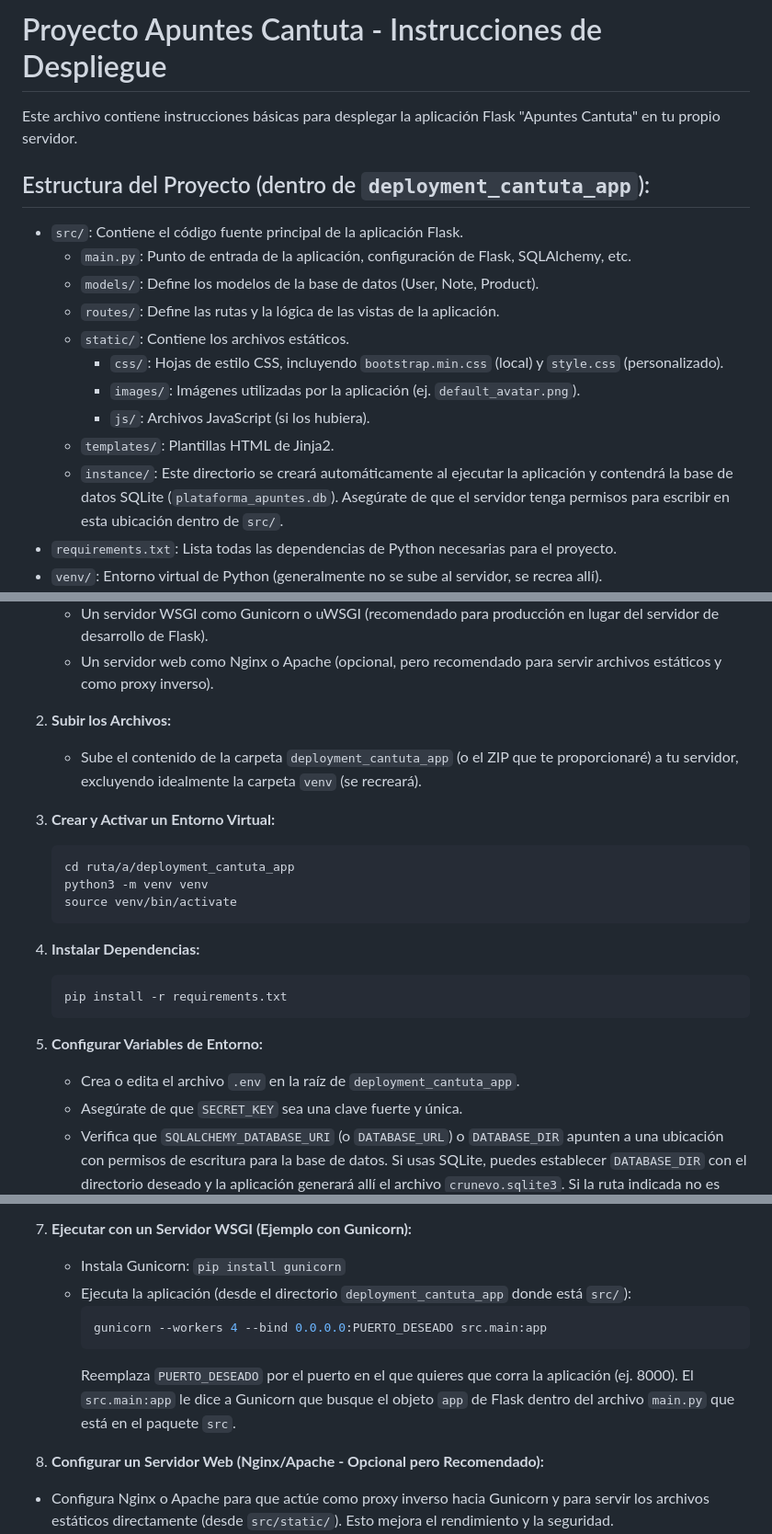
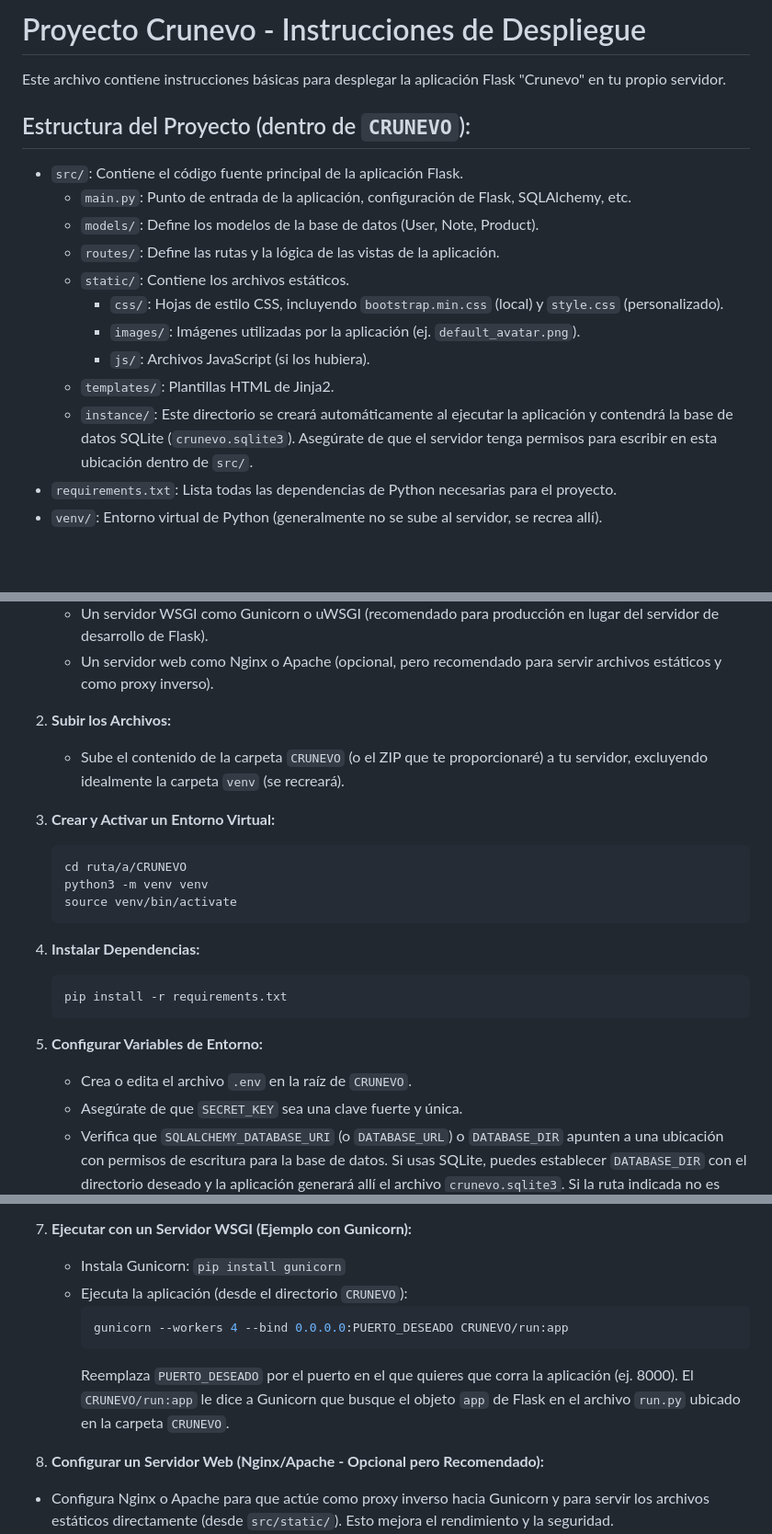
Before and after one commit to RoggerMS/Crunevo, a Markdown page: CRUNEVO/crunevo/README_DEPLOY.md, 3 parts joined by grey strips. Shown at 92% size. Drawn GitHub-style; blank space fills up the shorter version.

Commit message:
Update deployment README for Crunevo

````diff
--- a/CRUNEVO/crunevo/README_DEPLOY.md
+++ b/CRUNEVO/crunevo/README_DEPLOY.md
@@ -1,8 +1,8 @@
-# Proyecto Apuntes Cantuta - Instrucciones de Despliegue
+# Proyecto Crunevo - Instrucciones de Despliegue
 
-Este archivo contiene instrucciones básicas para desplegar la aplicación Flask "Apuntes Cantuta" en tu propio servidor.
+Este archivo contiene instrucciones básicas para desplegar la aplicación Flask "Crunevo" en tu propio servidor.
 
-## Estructura del Proyecto (dentro de `deployment_cantuta_app`):
+## Estructura del Proyecto (dentro de `CRUNEVO`):
 
 -   `src/`: Contiene el código fuente principal de la aplicación Flask.
     -   `main.py`: Punto de entrada de la aplicación, configuración de Flask, SQLAlchemy, etc.
@@ -13,7 +13,7 @@ Este archivo contiene instrucciones básicas para desplegar la aplicación Flask
         -   `images/`: Imágenes utilizadas por la aplicación (ej. `default_avatar.png`).
         -   `js/`: Archivos JavaScript (si los hubiera).
     -   `templates/`: Plantillas HTML de Jinja2.
-    -   `instance/`: Este directorio se creará automáticamente al ejecutar la aplicación y contendrá la base de datos SQLite (`plataforma_apuntes.db`). Asegúrate de que el servidor tenga permisos para escribir en esta ubicación dentro de `src/`.
+    -   `instance/`: Este directorio se creará automáticamente al ejecutar la aplicación y contendrá la base de datos SQLite (`crunevo.sqlite3`). Asegúrate de que el servidor tenga permisos para escribir en esta ubicación dentro de `src/`.
 -   `requirements.txt`: Lista todas las dependencias de Python necesarias para el proyecto.
 -   `venv/`: Entorno virtual de Python (generalmente no se sube al servidor, se recrea allí).
 -   `.env`: Archivo para variables de entorno (ej. `SECRET_KEY`, `SQLALCHEMY_DATABASE_URI`, `DATABASE_DIR`). **Importante:** este archivo contiene información sensible y debe configurarse adecuadamente en el servidor. Puedes definir `DATABASE_DIR` para indicar un directorio con permisos de escritura donde se creará la base de datos SQLite. Si no se define o el directorio no es escribible, la aplicación intentará usar `/tmp/crunevo_instance` de forma automática. Del mismo modo, si `SQLALCHEMY_DATABASE_URI` apunta a un archivo SQLite en una ruta sin permisos de escritura, se ajustará automáticamente a ese directorio temporal.
@@ -27,11 +27,11 @@ Este archivo contiene instrucciones básicas para desplegar la aplicación Flask
     *   Un servidor web como Nginx o Apache (opcional, pero recomendado para servir archivos estáticos y como proxy inverso).
 
 2.  **Subir los Archivos:**
-    *   Sube el contenido de la carpeta `deployment_cantuta_app` (o el ZIP que te proporcionaré) a tu servidor, excluyendo idealmente la carpeta `venv` (se recreará).
+    *   Sube el contenido de la carpeta `CRUNEVO` (o el ZIP que te proporcionaré) a tu servidor, excluyendo idealmente la carpeta `venv` (se recreará).
 
 3.  **Crear y Activar un Entorno Virtual:**
     ```bash
-    cd ruta/a/deployment_cantuta_app
+    cd ruta/a/CRUNEVO
     python3 -m venv venv
     source venv/bin/activate
     ```
@@ -42,7 +42,7 @@ Este archivo contiene instrucciones básicas para desplegar la aplicación Flask
     ```
 
 5.  **Configurar Variables de Entorno:**
-    *   Crea o edita el archivo `.env` en la raíz de `deployment_cantuta_app`.
+    *   Crea o edita el archivo `.env` en la raíz de `CRUNEVO`.
     *   Asegúrate de que `SECRET_KEY` sea una clave fuerte y única.
     *   Verifica que `SQLALCHEMY_DATABASE_URI` (o `DATABASE_URL`) o `DATABASE_DIR` apunten a una ubicación con permisos de escritura para la base de datos. Si usas SQLite, puedes establecer `DATABASE_DIR` con el directorio deseado y la aplicación generará allí el archivo `crunevo.sqlite3`. Si la ruta indicada no es escribible, la aplicación recurrirá a `/tmp/crunevo_instance`.
 
@@ -51,12 +51,12 @@ Este archivo contiene instrucciones básicas para desplegar la aplicación Flask
 
 7.  **Ejecutar con un Servidor WSGI (Ejemplo con Gunicorn):**
     *   Instala Gunicorn: `pip install gunicorn`
-    *   Ejecuta la aplicación (desde el directorio `deployment_cantuta_app` donde está `src/`):
+    *   Ejecuta la aplicación (desde el directorio `CRUNEVO`):
         ```bash
-        gunicorn --workers 4 --bind 0.0.0.0:PUERTO_DESEADO src.main:app
+        gunicorn --workers 4 --bind 0.0.0.0:PUERTO_DESEADO CRUNEVO/run:app
         ```
         Reemplaza `PUERTO_DESEADO` por el puerto en el que quieres que corra la aplicación (ej. 8000).
-        El `src.main:app` le dice a Gunicorn que busque el objeto `app` de Flask dentro del archivo `main.py` que está en el paquete `src`.
+        El `CRUNEVO/run:app` le dice a Gunicorn que busque el objeto `app` de Flask en el archivo `run.py` ubicado en la carpeta `CRUNEVO`.
 
 8.  **Configurar un Servidor Web (Nginx/Apache - Opcional pero Recomendado):**
 *   Configura Nginx o Apache para que actúe como proxy inverso hacia Gunicorn y para servir los archivos estáticos directamente (desde `src/static/`). Esto mejora el rendimiento y la seguridad.
````
Also changed, not shown: other parts of CRUNEVO/crunevo/README_DEPLOY.md (+1 -1 lines).
